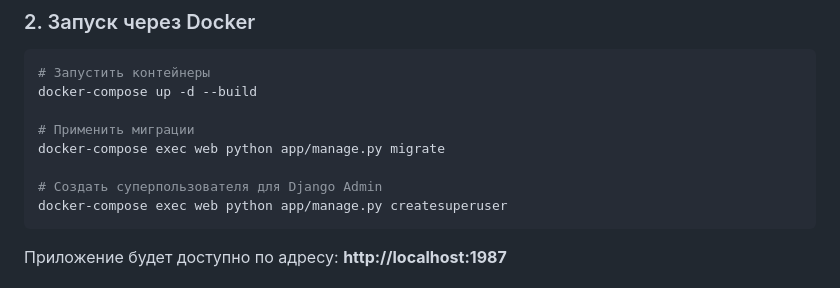
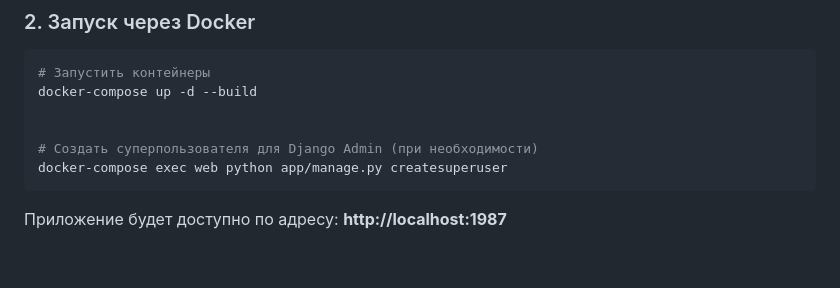
Before and after one commit to Vergelsky/itseasy_campaign_manager, a Markdown page: README.md, the part around the change. Rendered like a GitHub page; blank space fills up the shorter version.

````diff
--- a/README.md
+++ b/README.md
@@ -53,10 +53,8 @@ MIN_SHARE_PERCENT=1
 # Запустить контейнеры
 docker-compose up -d --build
 
-# Применить миграции
-docker-compose exec web python app/manage.py migrate
 
-# Создать суперпользователя для Django Admin
+# Создать суперпользователя для Django Admin (при необходимости)
 docker-compose exec web python app/manage.py createsuperuser
 ```
 
````
